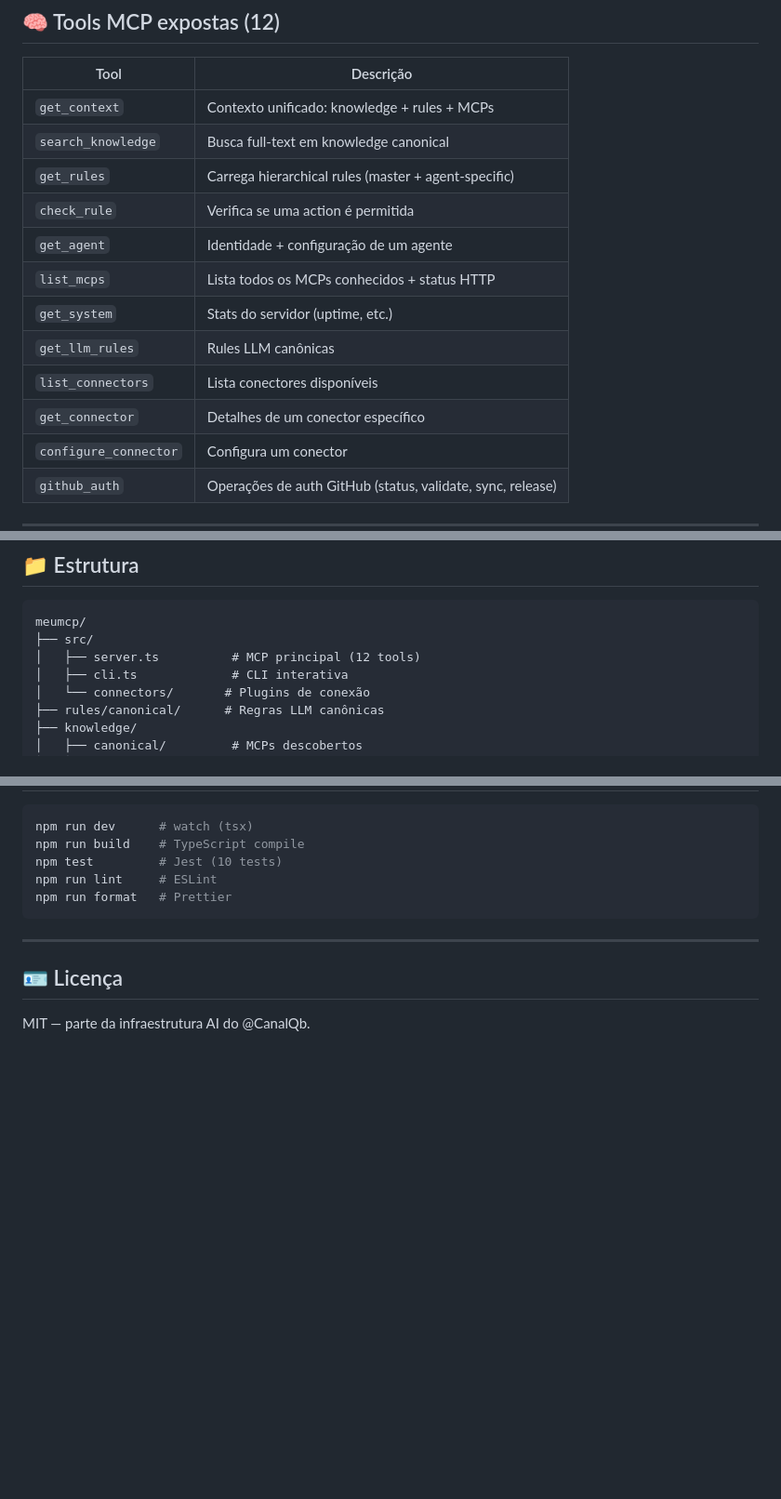
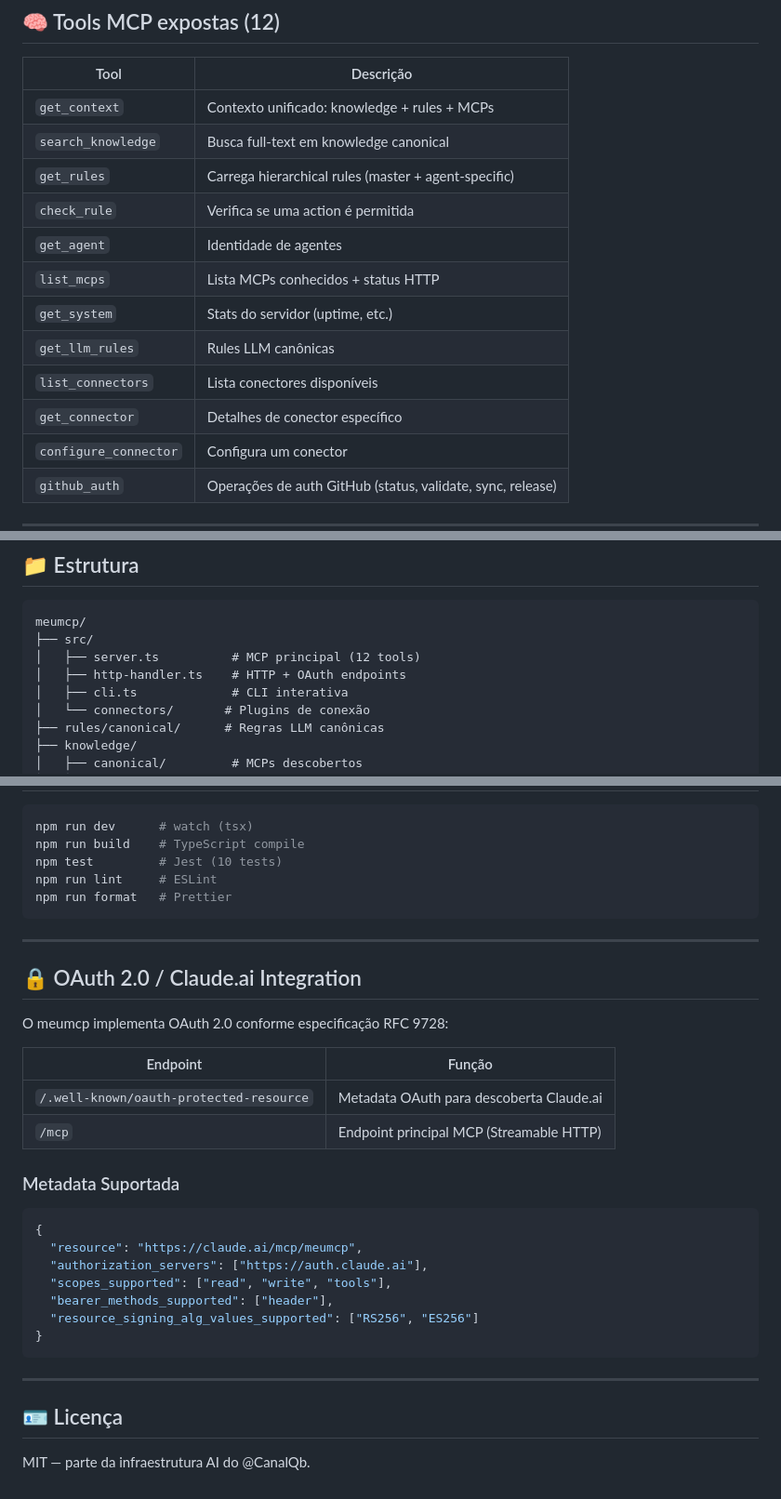
Before and after one commit to canalqb/meumcp, a Markdown page: README.md, 3 parts joined by grey strips. Shown at 93% size. Drawn GitHub-style; blank space fills up the shorter version.

````diff
--- a/README.md
+++ b/README.md
@@ -119,12 +152,12 @@ npm run cli -- configure-connector --client claude --port 9000 --transport http
 | `search_knowledge` | Busca full-text em knowledge canonical |
 | `get_rules` | Carrega hierarchical rules (master + agent-specific) |
 | `check_rule` | Verifica se uma action é permitida |
-| `get_agent` | Identidade + configuração de um agente |
-| `list_mcps` | Lista todos os MCPs conhecidos + status HTTP |
+| `get_agent` | Identidade de agentes |
+| `list_mcps` | Lista MCPs conhecidos + status HTTP |
 | `get_system` | Stats do servidor (uptime, etc.) |
 | `get_llm_rules` | Rules LLM canônicas |
 | `list_connectors` | Lista conectores disponíveis |
-| `get_connector` | Detalhes de um conector específico |
+| `get_connector` | Detalhes de conector específico |
 | `configure_connector` | Configura um conector |
 | `github_auth` | Operações de auth GitHub (status, validate, sync, release) |
 
@@ -186,6 +219,7 @@ npm run cli -- github-auth --action sync
 meumcp/
 ├── src/
 │   ├── server.ts          # MCP principal (12 tools)
+│   ├── http-handler.ts    # HTTP + OAuth endpoints
 │   ├── cli.ts             # CLI interativa
 │   └── connectors/       # Plugins de conexão
 ├── rules/canonical/      # Regras LLM canônicas
@@ -213,6 +247,29 @@ npm run format   # Prettier
 
 ---
 
+## 🔒 OAuth 2.0 / Claude.ai Integration
+
+O meumcp implementa OAuth 2.0 conforme especificação RFC 9728:
+
+| Endpoint | Função |
+|----------|--------|
+| `/.well-known/oauth-protected-resource` | Metadata OAuth para descoberta Claude.ai |
+| `/mcp` | Endpoint principal MCP (Streamable HTTP) |
+
+### Metadata Suportada
+
+```json
+{
+  "resource": "https://claude.ai/mcp/meumcp",
+  "authorization_servers": ["https://auth.claude.ai"],
+  "scopes_supported": ["read", "write", "tools"],
+  "bearer_methods_supported": ["header"],
+  "resource_signing_alg_values_supported": ["RS256", "ES256"]
+}
+```
+
+---
+
 ## 🪪 Licença
 
 MIT — parte da infraestrutura AI do @CanalQb.
````
Also changed, not shown: other parts of README.md (+59 -26 lines).
